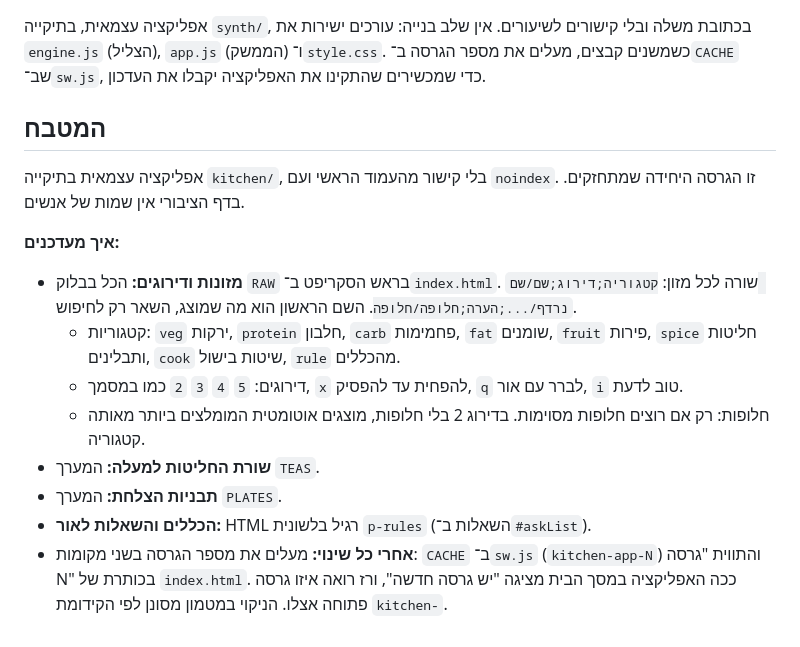
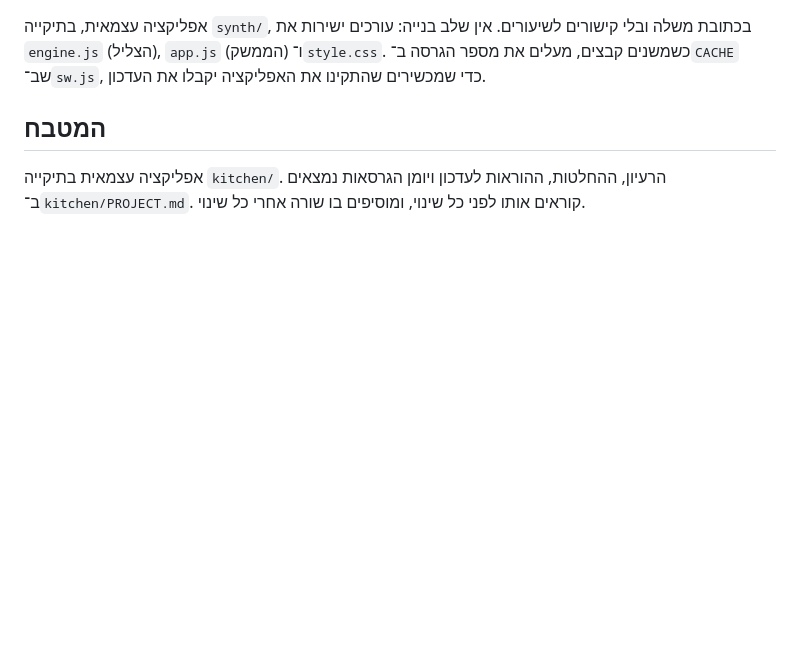
Before and after one commit to raztami8-bot/music-lessons, a Markdown page: README.md, the part around the change. GitHub-like rendering; blank space fills up the shorter version.

Commit message:
kitchen: PROJECT.md - idea, decisions, how to update, version log
Co-Authored-By: Claude Opus 5.5 <noreply@anthropic.com>
Claude-Session: https://claude.ai/code/session_01L8i3gy4wB8WcvZ56KyTbxC

```diff
--- a/README.md
+++ b/README.md
@@ -37,14 +37,4 @@
 
 ## המטבח
 
-אפליקציה עצמאית בתיקייה `kitchen/`, בלי קישור מהעמוד הראשי ועם `noindex`. זו הגרסה היחידה שמתחזקים. בדף הציבורי אין שמות של אנשים.
-
-**איך מעדכנים:**
-- **מזונות ודירוגים:** הכל בבלוק `RAW` בראש הסקריפט ב־`index.html`. שורה לכל מזון: `קטגוריה;דירוג;שם/שם נרדף/...;הערה;חלופה/חלופה`. השם הראשון הוא מה שמוצג, השאר רק לחיפוש.
-  - קטגוריות: `veg` ירקות, `protein` חלבון, `carb` פחמימות, `fat` שומנים, `fruit` פירות, `spice` חליטות ותבלינים, `cook` שיטות בישול, `rule` מהכללים.
-  - דירוגים: `5` `4` `3` `2` כמו במסמך, `x` להפחית עד להפסיק, `q` לברר עם אור, `i` טוב לדעת.
-  - חלופות: רק אם רוצים חלופות מסוימות. בדירוג 2 בלי חלופות, מוצגים אוטומטית המומלצים ביותר מאותה קטגוריה.
-- **שורת החליטות למעלה:** המערך `TEAS`.
-- **תבניות הצלחת:** המערך `PLATES`.
-- **הכללים והשאלות לאור:** HTML רגיל בלשונית `p-rules` (השאלות ב־`#askList`).
-- **אחרי כל שינוי:** מעלים את מספר הגרסה בשני מקומות: `CACHE` ב־`sw.js` (`kitchen-app-N`) והתווית "גרסה N" בכותרת של `index.html`. ככה האפליקציה במסך הבית מציגה "יש גרסה חדשה", ורז רואה איזו גרסה פתוחה אצלו. הניקוי במטמון מסונן לפי הקידומת `kitchen-`.
+אפליקציה עצמאית בתיקייה `kitchen/`. הרעיון, ההחלטות, ההוראות לעדכון ויומן הגרסאות נמצאים ב־`kitchen/PROJECT.md`. קוראים אותו לפני כל שינוי, ומוסיפים בו שורה אחרי כל שינוי.
```
Also changed, not shown: kitchen/PROJECT.md (added, +80 -0 lines).
